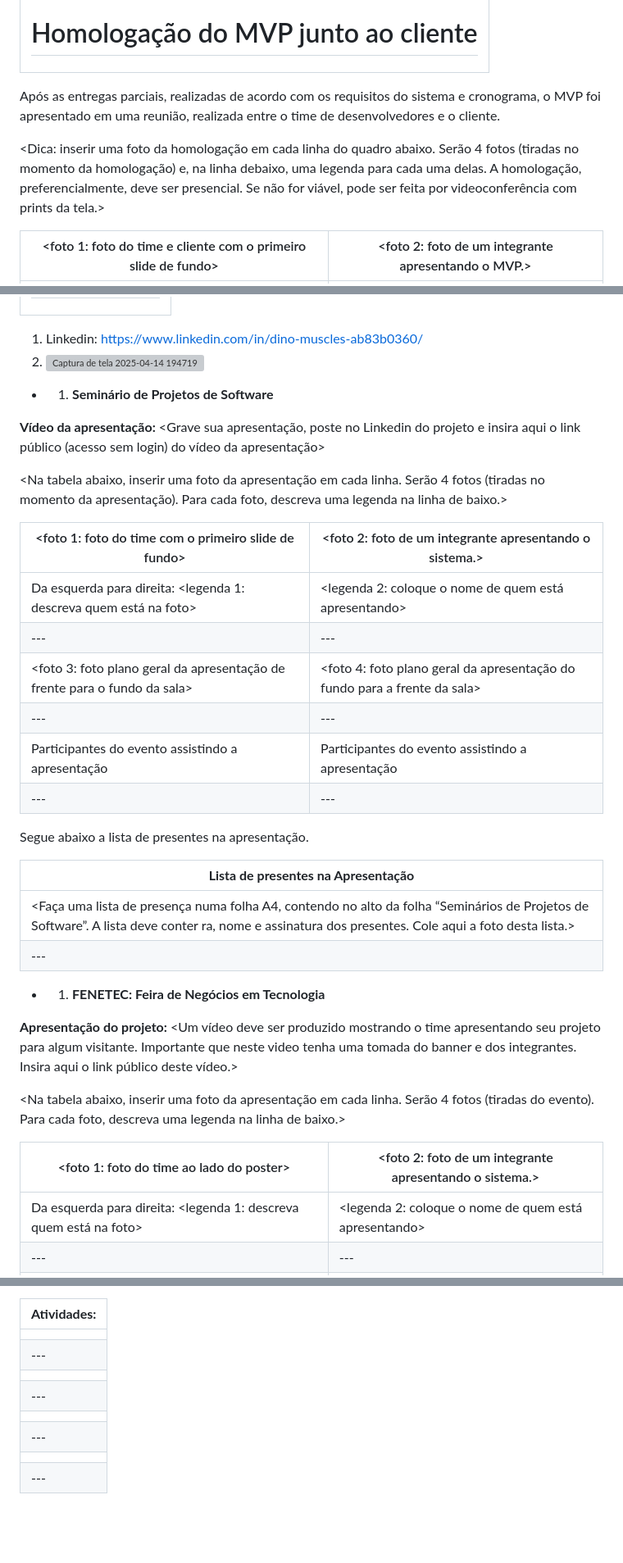
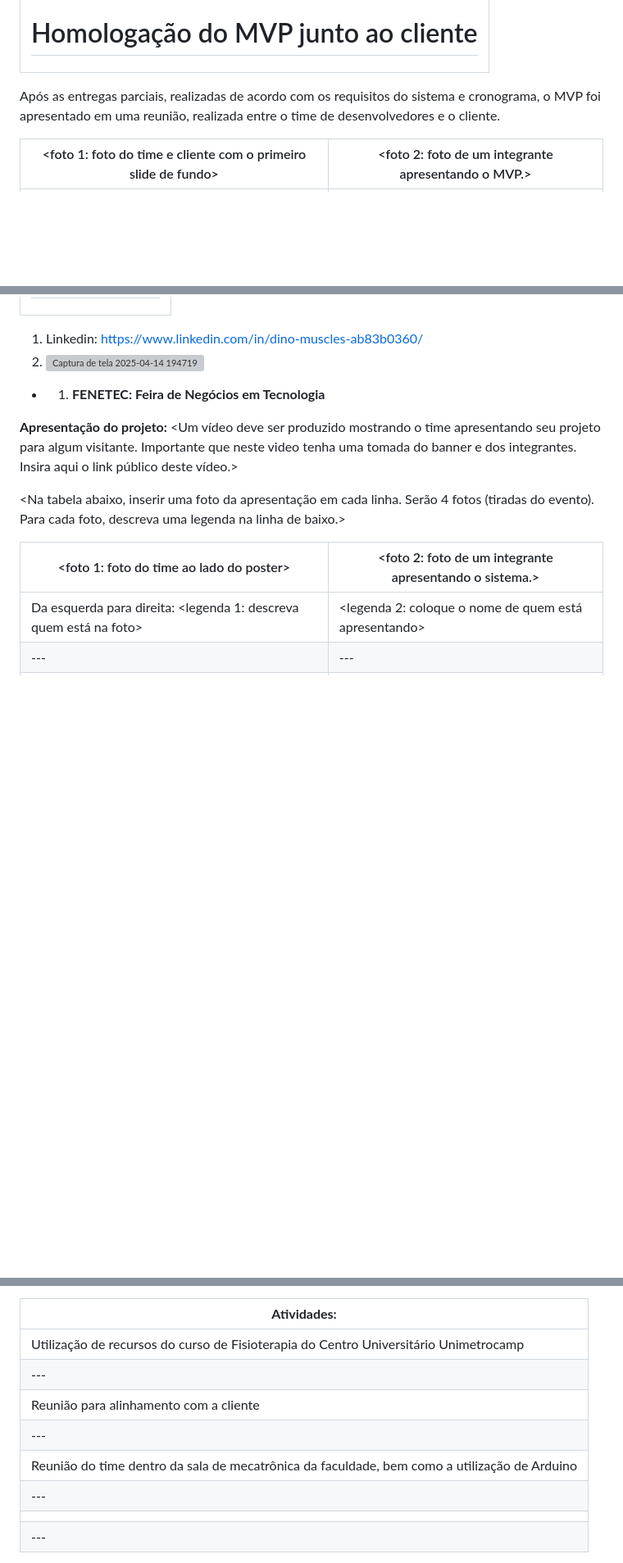
Before and after one commit to unimetrocamp-startupclass/Muscles-Dinos, a Markdown page: README.md, 3 parts joined by grey strips. Shown at 82% size. GitHub-like rendering; blank space fills up the shorter version; grey boxes are pictures that could not be loaded.

```diff
--- a/README.md
+++ b/README.md
@@ -243,8 +243,6 @@ Apesar dos resultados positivos, o projeto ainda tem grande potencial de evoluç
 
 Após as entregas parciais, realizadas de acordo com os requisitos do sistema e cronograma, o MVP foi apresentado em uma reunião, realizada entre o time de desenvolvedores e o cliente.
 
-&lt;Dica: inserir uma foto da homologação em cada linha do quadro abaixo. Serão 4 fotos (tiradas no momento da homologação) e, na linha debaixo, uma legenda para cada uma delas. A homologação, preferencialmente, deve ser presencial. Se não for viável, pode ser feita por videoconferência com prints da tela.&gt;
-
 | &lt;foto 1: foto do time e cliente com o primeiro slide de fundo&gt; | &lt;foto 2: foto de um integrante apresentando o MVP.&gt; |
 | --- | --- |
 | Da esquerda para direita: &lt;legenda 1: descreva quem está na foto&gt; | &lt;legenda 2: coloque o nome de quem está apresentando&gt; |
@@ -267,28 +265,6 @@ Ao final da apresentação, o sistema foi homologado pelo cliente.
 
   1. Linkedin: https://www.linkedin.com/in/dino-muscles-ab83b0360/
   2. ![Captura de tela 2025-04-14 194719](https://github.com/user-attachments/assets/5f588be9-4fda-46f1-a388-67829f5800b1)
-
-- 1. **Seminário de Projetos de Software**
-
-**Vídeo da apresentação:** &lt;Grave sua apresentação, poste no Linkedin do projeto e insira aqui o link público (acesso sem login) do vídeo da apresentação&gt;
-
-&lt;Na tabela abaixo, inserir uma foto da apresentação em cada linha. Serão 4 fotos (tiradas no momento da apresentação). Para cada foto, descreva uma legenda na linha de baixo.&gt;
-
-| &lt;foto 1: foto do time com o primeiro slide de fundo&gt; | &lt;foto 2: foto de um integrante apresentando o sistema.&gt; |
-| --- | --- |
-| Da esquerda para direita: &lt;legenda 1: descreva quem está na foto&gt; | &lt;legenda 2: coloque o nome de quem está apresentando&gt; |
-| --- | --- |
-| &lt;foto 3: foto plano geral da apresentação de frente para o fundo da sala&gt; | &lt;foto 4: foto plano geral da apresentação do fundo para a frente da sala&gt; |
-| --- | --- |
-| Participantes do evento assistindo a apresentação | Participantes do evento assistindo a apresentação |
-| --- | --- |
-
-Segue abaixo a lista de presentes na apresentação.
-
-| **Lista de presentes na Apresentação** |
-| --- |
-| &lt;Faça uma lista de presença numa folha A4, contendo no alto da folha “Seminários de Projetos de Software”. A lista deve conter ra, nome e assinatura dos presentes. Cole aqui a foto desta lista.&gt; |
-| --- |
 
 - 1. **FENETEC: Feira de Negócios em Tecnologia**
 
@@ -348,11 +324,11 @@ Eu, Fabiola Caruso, professora de fisioterapia, da Wyden Unimetrocamp, autorizo
 
 | **Atividades:** |
 | --- |
-|     |
+|  Utilização de recursos do curso de Fisioterapia do Centro Universitário Unimetrocamp  |
 | --- |
-|     |
+|  Reunião para alinhamento com a cliente  |
 | --- |
-|     |
+|  Reunião do time dentro da sala de mecatrônica da faculdade, bem como a utilização de Arduino  |
 | --- |
 |     |
 | --- |
```
Also changed, not shown: other parts of README.md (+0 -2 lines).
